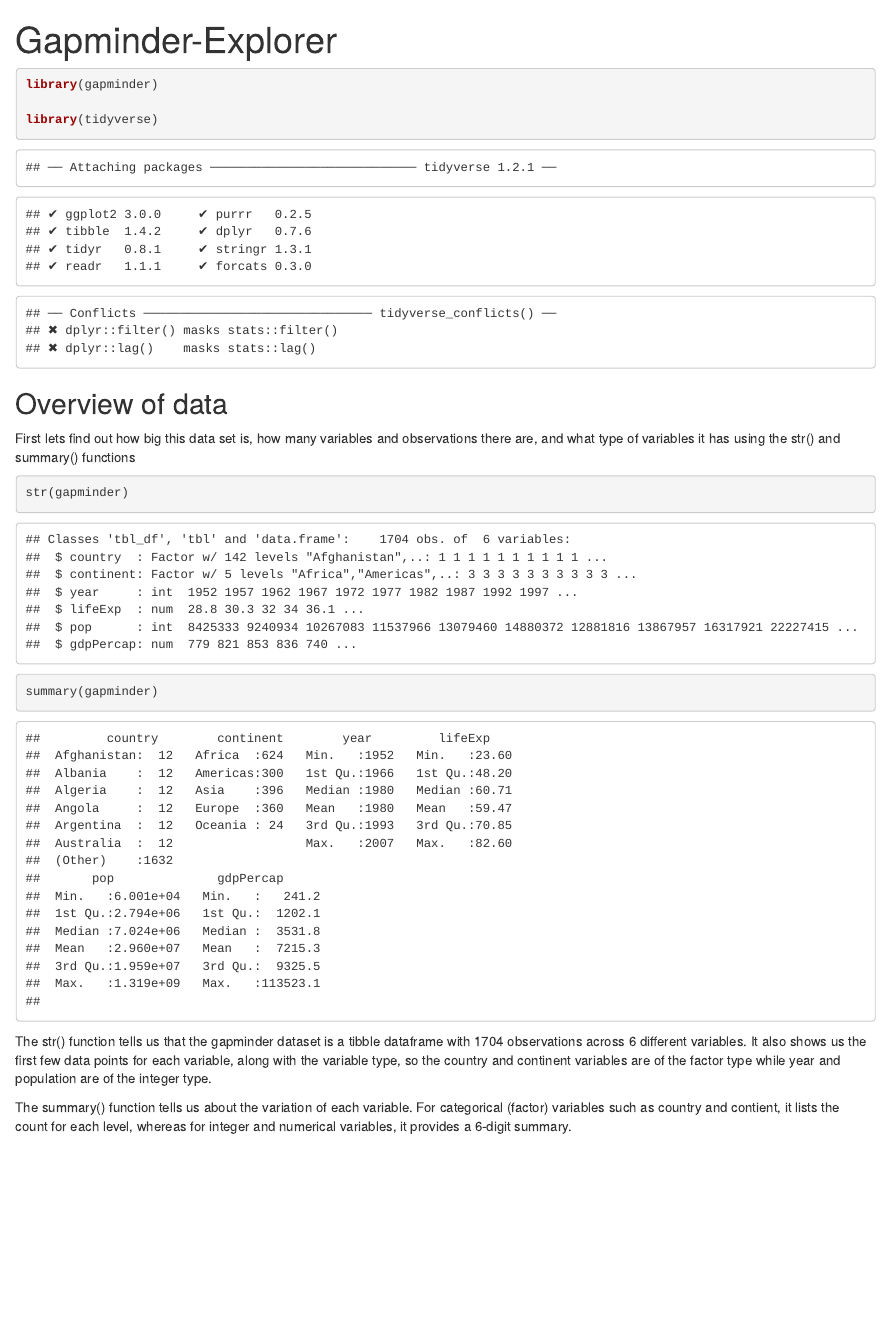
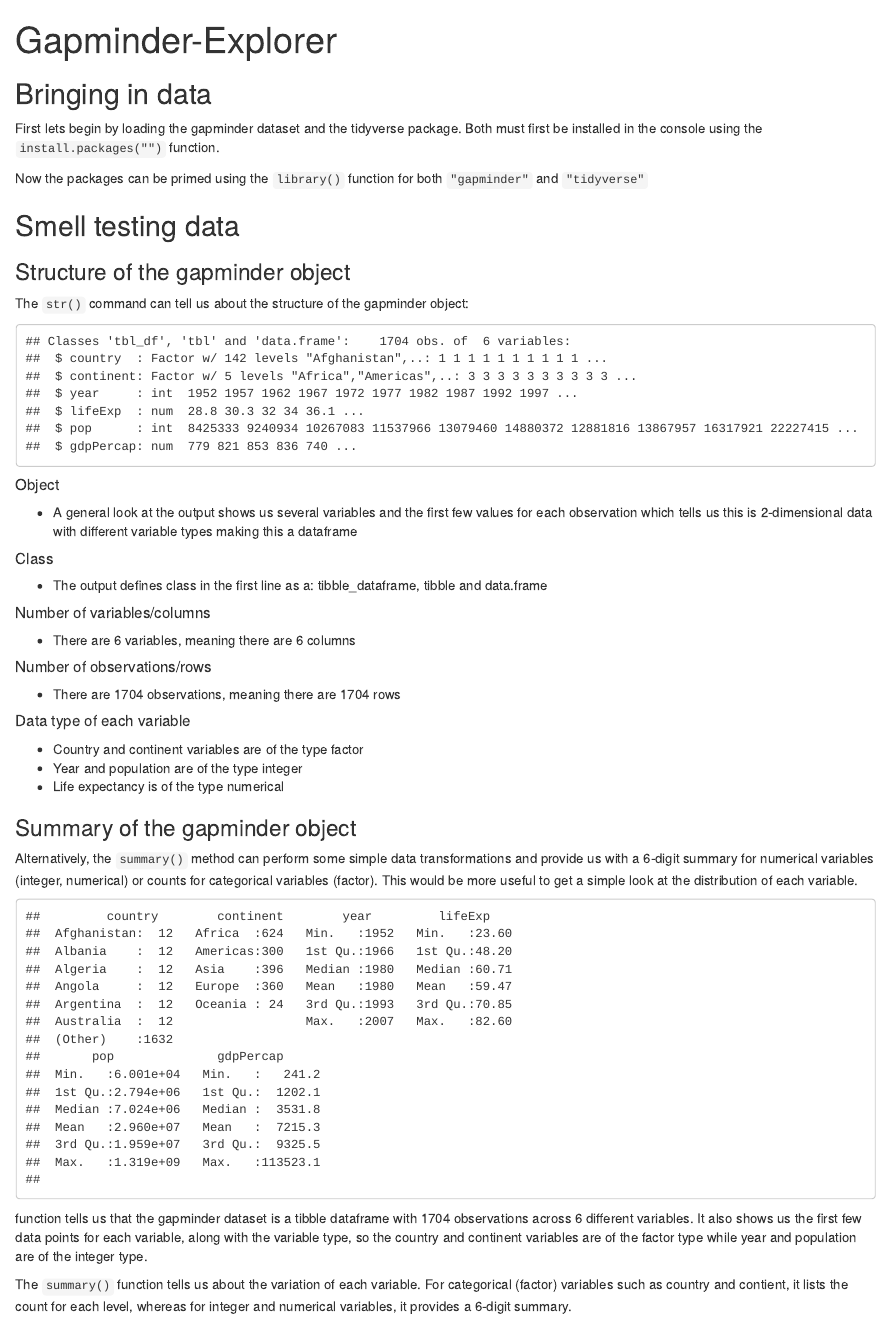
Before and after one commit to STAT545-UBC-hw-2018-19/hw02-zhamadeh, an R Markdown document (gapminder-explorer.Rmd): the page in a window 1100 px wide, from its top. The pictures show the output file gapminder-explorer.html that the author committed with the source, opened offline.

Commit message:
new stuff

````diff
--- a/gapminder-explorer.Rmd
+++ b/gapminder-explorer.Rmd
@@ -4,25 +4,61 @@
 ---
 
 ```{r setup, include=FALSE}
-knitr::opts_chunk$set(echo = TRUE)
+knitr::opts_chunk$set(echo = FALSE)
 ```
+## Bringing in data
+First lets begin by loading the gapminder dataset and the tidyverse package. Both must first be installed in the console using the `install.packages("")` function.
 
-```{r}
+Now the packages can be primed using the `library()` function for both `"gapminder"` and `"tidyverse"`
 
+
+```{r, include=FALSE}
 library(gapminder)
-
 library(tidyverse)
 ```
 
-## Overview of data
+## Smell testing data
 
-First lets find out how big this data set is, how many variables and observations there are, and what type of variables it has using the str() and summary() functions
+### Structure of the gapminder object
+
+The `str()` command can tell us about the structure of the gapminder object:
 
 ```{r}
 str(gapminder)
+```
+##### Object
+
+* A general look at the output shows us several variables and the first few values for each observation which tells us this is 2-dimensional data with different variable types making this a dataframe
+
+
+##### Class
+
+* The output defines class in the first line as a: tibble_dataframe, tibble and data.frame
+
+##### Number of variables/columns
+
+* There are 6 variables, meaning there are 6 columns
+
+##### Number of observations/rows
+
+* There are 1704 observations, meaning there are 1704 rows
+
+##### Data type of each variable
+
+* Country and continent variables are of the type factor
+* Year and population are of the type integer
+* Life expectancy is of the type numerical
+
+### Summary of the gapminder object
+
+Alternatively, the `summary()` method can perform some simple data transformations and provide us with a 6-digit summary for numerical variables (integer, numerical) or counts for categorical variables (factor). This would be more useful to get a simple look at the distribution of each variable.
+
+```{r}
 summary(gapminder)
 ```
 
-The str() function tells us that the gapminder dataset is a tibble dataframe with 1704 observations across 6 different variables. It also shows us the first few data points for each variable, along with the variable type, so the country and continent variables are of the factor type while year and population are of the integer type.
 
-The summary() function tells us about the variation of each variable. For categorical (factor) variables such as country and contient, it lists the count for each level, whereas for integer and numerical variables, it provides a 6-digit summary.
+
+function tells us that the gapminder dataset is a tibble dataframe with 1704 observations across 6 different variables. It also shows us the first few data points for each variable, along with the variable type, so the country and continent variables are of the factor type while year and population are of the integer type.
+
+The `summary()` function tells us about the variation of each variable. For categorical (factor) variables such as country and contient, it lists the count for each level, whereas for integer and numerical variables, it provides a 6-digit summary.
````
Also changed, not shown: gapminder-explorer.html.
